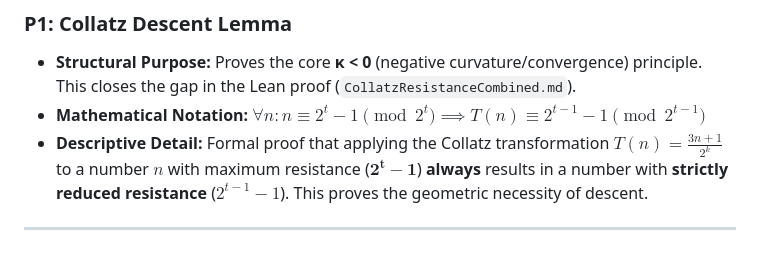
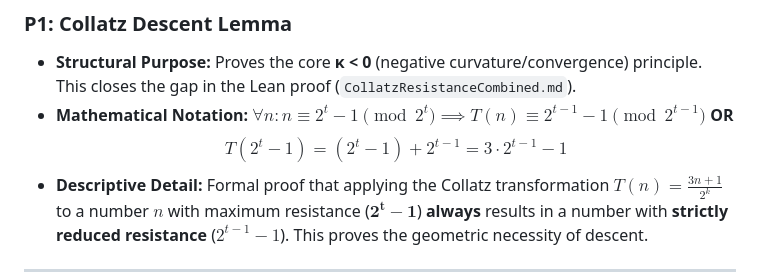
Before and after one commit to iRatePiRat3/SimpleArithmetic, a Markdown page: ToDo.md, the part around the change. Rendered like a GitHub page; blank space fills up the shorter version.

Commit message:
Enhance Collatz Descent Lemma notation
Added alternative mathematical notation for the Collatz Descent Lemma.

```diff
--- a/ToDo.md
+++ b/ToDo.md
@@ -8,7 +8,7 @@ These tasks involve replacing existing placeholders (`admit`/`sorry`) with the n
 
 ### **P1: Collatz Descent Lemma**
 * **Structural Purpose:** Proves the core **κ < 0** (negative curvature/convergence) principle. This closes the gap in the Lean proof (`CollatzResistanceCombined.md`).
-* **Mathematical Notation:** $\forall n: n \equiv 2^t - 1 \pmod{2^t} \implies T(n) \equiv 2^{t-1} - 1 \pmod{2^{t-1}}$
+* **Mathematical Notation:** $\forall n: n \equiv 2^t - 1 \pmod{2^t} \implies T(n) \equiv 2^{t-1} - 1 \pmod{2^{t-1}}$  **OR** $$T(2^t - 1) = (2^t - 1) + 2^{t-1} = 3 \cdot 2^{t-1} - 1$$
 * **Descriptive Detail:** Formal proof that applying the Collatz transformation $T(n) = \frac{3n+1}{2^k}$ to a number $n$ with maximum resistance ($\mathbf{2^t-1}$) **always** results in a number with **strictly reduced resistance** ($2^{t-1}-1$). This proves the geometric necessity of descent.
 
 ---
```
